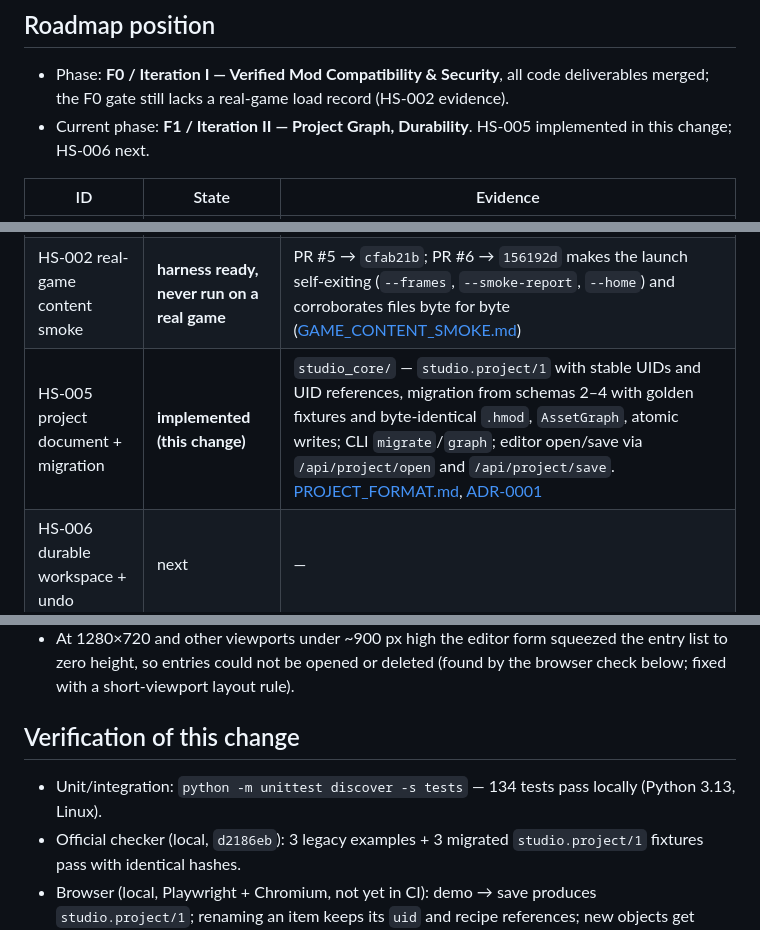
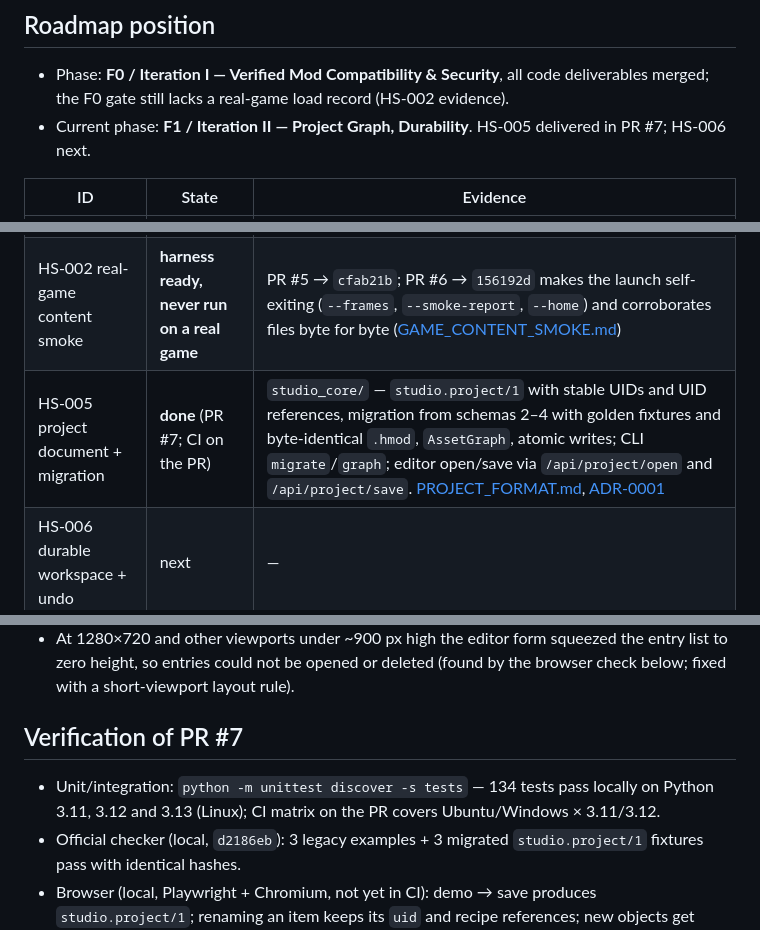
Before and after one commit to pneqnp-iswr/horizon-studio, a Markdown page: docs/roadmap/IMPLEMENTATION_STATUS.md, 3 parts joined by grey strips. Drawn GitHub-style.

Commit message:
docs: record HS-005 as PR #7 in implementation status
Co-Authored-By: Claude Opus 5.5 <noreply@anthropic.com>
Claude-Session: https://claude.ai/code/session_017aCRwQpaUuuhkWacFMAPD7

```diff
--- a/docs/roadmap/IMPLEMENTATION_STATUS.md
+++ b/docs/roadmap/IMPLEMENTATION_STATUS.md
@@ -5,7 +5,7 @@ Last updated: 2026-10-30. Master before this update: `156192db2d8abc3b2cef55bad8
 ## Roadmap position
 
 - Phase: **F0 / Iteration I — Verified Mod Compatibility & Security**, all code deliverables merged; the F0 gate still lacks a real-game load record (HS-002 evidence).
-- Current phase: **F1 / Iteration II — Project Graph, Durability**. HS-005 implemented in this change; HS-006 next.
+- Current phase: **F1 / Iteration II — Project Graph, Durability**. HS-005 delivered in PR #7; HS-006 next.
 
 | ID | State | Evidence |
 |---|---|---|
@@ -13,7 +13,7 @@ Last updated: 2026-10-30. Master before this update: `156192db2d8abc3b2cef55bad8
 | HS-004 release metadata | **done** | PR #2 → `6c61770`; `scripts/check_release_metadata.py` in tests |
 | HS-001 official `.hmod` checker | **done (official-static level)** | PR #3 adapter → `3ed765a`; PR #4 pinned CI → `b38b95c`; PR #6 checks every example → `156192d` (CI run `41121633085`). Real `cargo-horizon-mod` built from `d2186eb` accepted all three examples; see [COMPATIBILITY_EVIDENCE.md](../COMPATIBILITY_EVIDENCE.md) |
 | HS-002 real-game content smoke | **harness ready, never run on a real game** | PR #5 → `cfab21b`; PR #6 → `156192d` makes the launch self-exiting (`--frames`, `--smoke-report`, `--home`) and corroborates files byte for byte ([GAME_CONTENT_SMOKE.md](../GAME_CONTENT_SMOKE.md)) |
-| HS-005 project document + migration | **implemented (this change)** | `studio_core/` — `studio.project/1` with stable UIDs and UID references, migration from schemas 2–4 with golden fixtures and byte-identical `.hmod`, `AssetGraph`, atomic writes; CLI `migrate`/`graph`; editor open/save via `/api/project/open` and `/api/project/save`. [PROJECT_FORMAT.md](../PROJECT_FORMAT.md), [ADR-0001](../adr/0001-canonical-project-document.md) |
+| HS-005 project document + migration | **done** (PR #7; CI on the PR) | `studio_core/` — `studio.project/1` with stable UIDs and UID references, migration from schemas 2–4 with golden fixtures and byte-identical `.hmod`, `AssetGraph`, atomic writes; CLI `migrate`/`graph`; editor open/save via `/api/project/open` and `/api/project/save`. [PROJECT_FORMAT.md](../PROJECT_FORMAT.md), [ADR-0001](../adr/0001-canonical-project-document.md) |
 | HS-006 durable workspace + undo | next | — |
 
 ## Compatibility status (by level)
@@ -28,9 +28,9 @@ Last updated: 2026-10-30. Master before this update: `156192db2d8abc3b2cef55bad8
 - CLI dropped editor `source_overrides`, so CLI builds differed from editor exports (HS-005; regression test in `tests/test_project_migration.py`).
 - At 1280×720 and other viewports under ~900 px high the editor form squeezed the entry list to zero height, so entries could not be opened or deleted (found by the browser check below; fixed with a short-viewport layout rule).
 
-## Verification of this change
+## Verification of PR #7
 
-- Unit/integration: `python -m unittest discover -s tests` — 134 tests pass locally (Python 3.13, Linux).
+- Unit/integration: `python -m unittest discover -s tests` — 134 tests pass locally on Python 3.11, 3.12 and 3.13 (Linux); CI matrix on the PR covers Ubuntu/Windows × 3.11/3.12.
 - Official checker (local, `d2186eb`): 3 legacy examples + 3 migrated `studio.project/1` fixtures pass with identical hashes.
 - Browser (local, Playwright + Chromium, not yet in CI): demo → save produces `studio.project/1`; renaming an item keeps its `uid` and recipe references; new objects get UUIDv4; opening the schema-2 example shows the migration notice; exported `.hmod` SHA-256 `ee3e1c87…` equals the officially checked package; Russian status text; no page errors.
 
```
